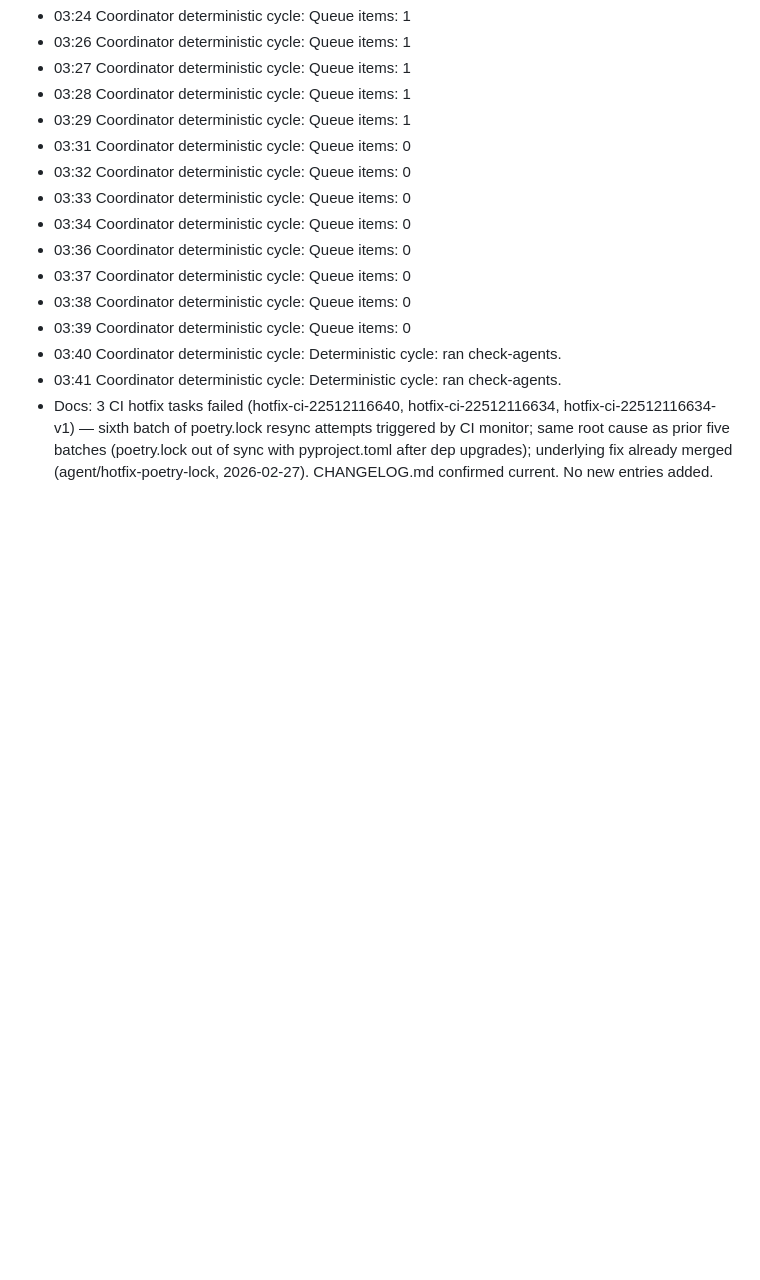
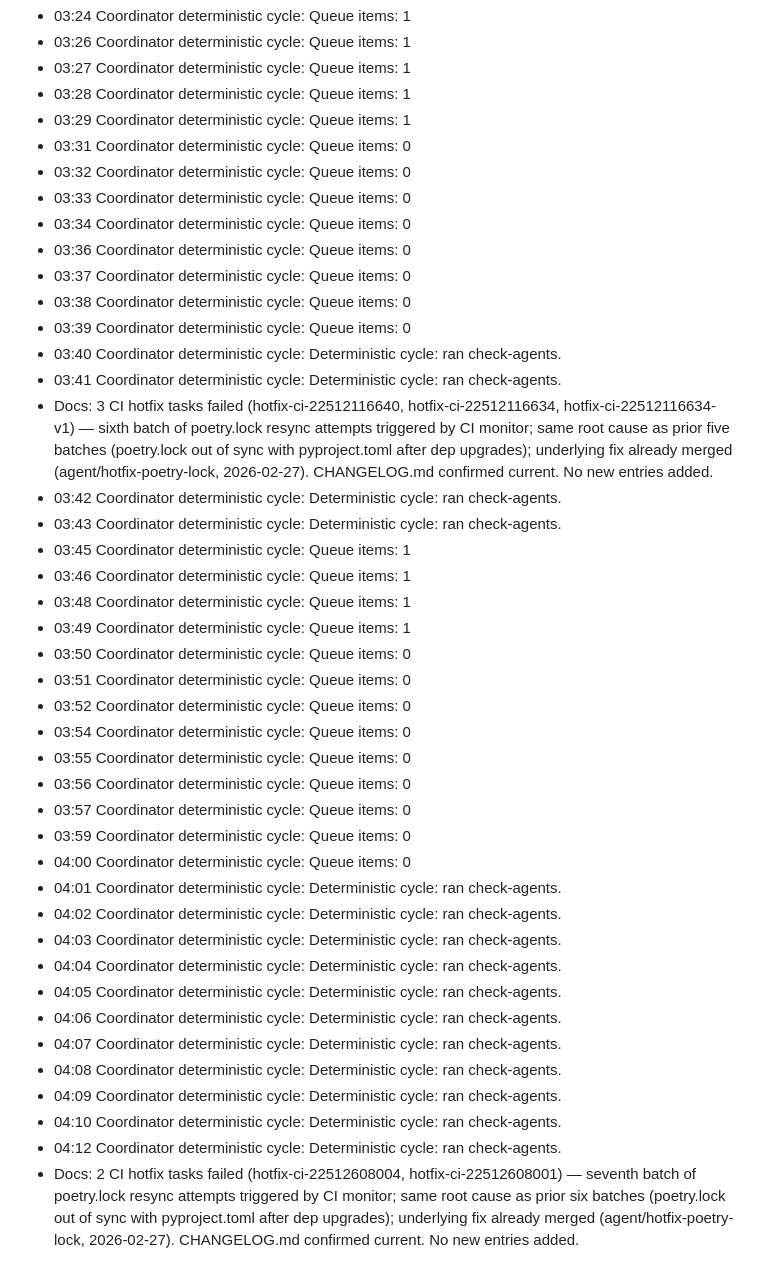
Before and after one commit to michaelayoade/dotmac_crm, a Markdown page: .seabone/memory/2026-02-28.md, the part around the change. GitHub-like rendering; blank space fills up the shorter version.

Commit message:
docs: update 2026-02-28 activity log with seventh batch of failed CI hotfix notes
Co-Authored-By: Claude Sonnet 4.6 <noreply@anthropic.com>

```diff
--- a/.seabone/memory/2026-02-28.md
+++ b/.seabone/memory/2026-02-28.md
@@ -197,3 +197,30 @@
 - 03:40 Coordinator deterministic cycle: Deterministic cycle: ran check-agents.
 - 03:41 Coordinator deterministic cycle: Deterministic cycle: ran check-agents.
 - Docs: 3 CI hotfix tasks failed (hotfix-ci-22512116640, hotfix-ci-22512116634, hotfix-ci-22512116634-v1) — sixth batch of poetry.lock resync attempts triggered by CI monitor; same root cause as prior five batches (poetry.lock out of sync with pyproject.toml after dep upgrades); underlying fix already merged (agent/hotfix-poetry-lock, 2026-02-27). CHANGELOG.md confirmed current. No new entries added.
+- 03:42 Coordinator deterministic cycle: Deterministic cycle: ran check-agents.
+- 03:43 Coordinator deterministic cycle: Deterministic cycle: ran check-agents.
+- 03:45 Coordinator deterministic cycle: Queue items: 1
+- 03:46 Coordinator deterministic cycle: Queue items: 1
+- 03:48 Coordinator deterministic cycle: Queue items: 1
+- 03:49 Coordinator deterministic cycle: Queue items: 1
+- 03:50 Coordinator deterministic cycle: Queue items: 0
+- 03:51 Coordinator deterministic cycle: Queue items: 0
+- 03:52 Coordinator deterministic cycle: Queue items: 0
+- 03:54 Coordinator deterministic cycle: Queue items: 0
+- 03:55 Coordinator deterministic cycle: Queue items: 0
+- 03:56 Coordinator deterministic cycle: Queue items: 0
+- 03:57 Coordinator deterministic cycle: Queue items: 0
+- 03:59 Coordinator deterministic cycle: Queue items: 0
+- 04:00 Coordinator deterministic cycle: Queue items: 0
+- 04:01 Coordinator deterministic cycle: Deterministic cycle: ran check-agents.
+- 04:02 Coordinator deterministic cycle: Deterministic cycle: ran check-agents.
+- 04:03 Coordinator deterministic cycle: Deterministic cycle: ran check-agents.
+- 04:04 Coordinator deterministic cycle: Deterministic cycle: ran check-agents.
+- 04:05 Coordinator deterministic cycle: Deterministic cycle: ran check-agents.
+- 04:06 Coordinator deterministic cycle: Deterministic cycle: ran check-agents.
+- 04:07 Coordinator deterministic cycle: Deterministic cycle: ran check-agents.
+- 04:08 Coordinator deterministic cycle: Deterministic cycle: ran check-agents.
+- 04:09 Coordinator deterministic cycle: Deterministic cycle: ran check-agents.
+- 04:10 Coordinator deterministic cycle: Deterministic cycle: ran check-agents.
+- 04:12 Coordinator deterministic cycle: Deterministic cycle: ran check-agents.
+- Docs: 2 CI hotfix tasks failed (hotfix-ci-22512608004, hotfix-ci-22512608001) — seventh batch of poetry.lock resync attempts triggered by CI monitor; same root cause as prior six batches (poetry.lock out of sync with pyproject.toml after dep upgrades); underlying fix already merged (agent/hotfix-poetry-lock, 2026-02-27). CHANGELOG.md confirmed current. No new entries added.
```
